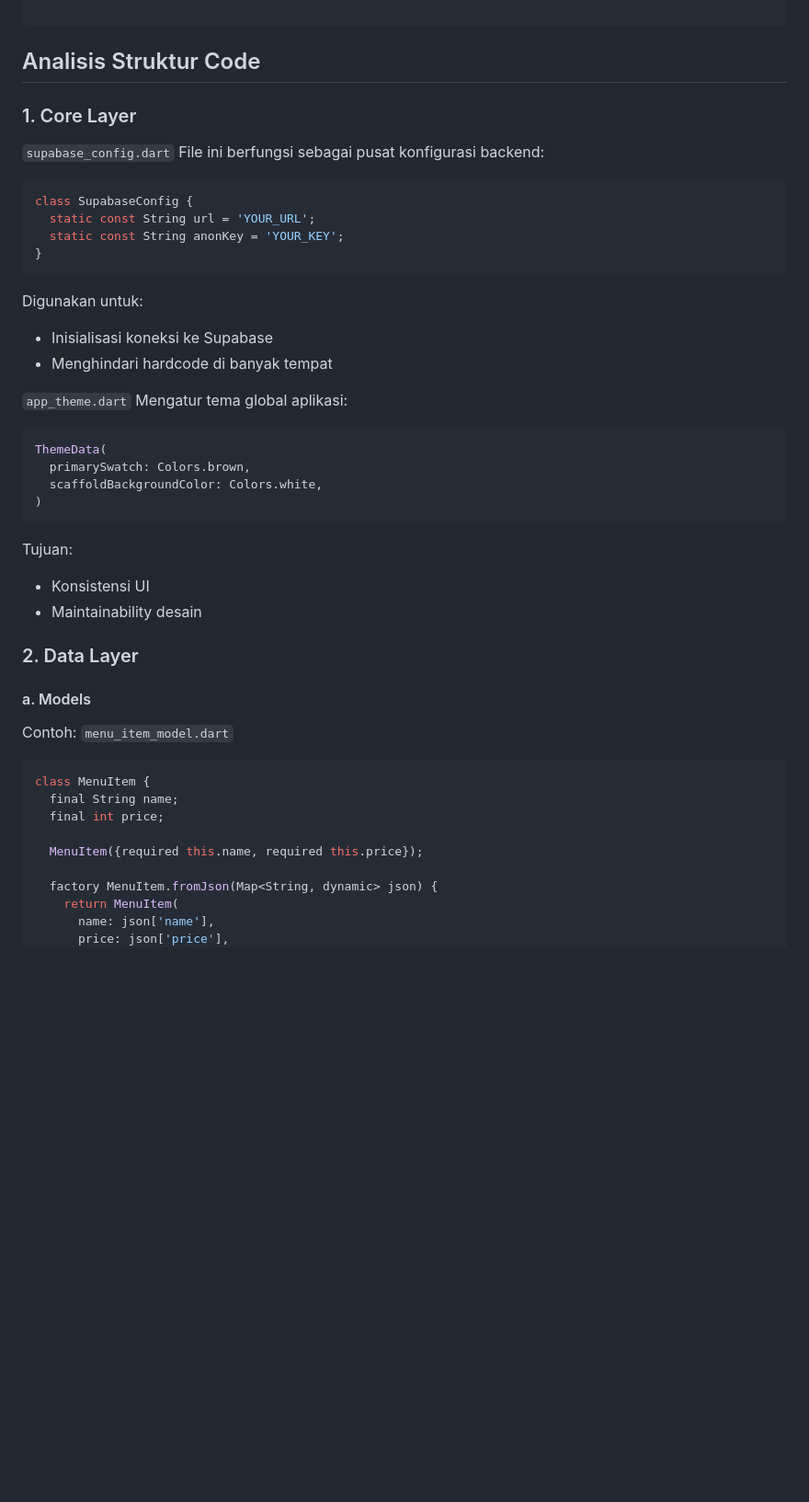
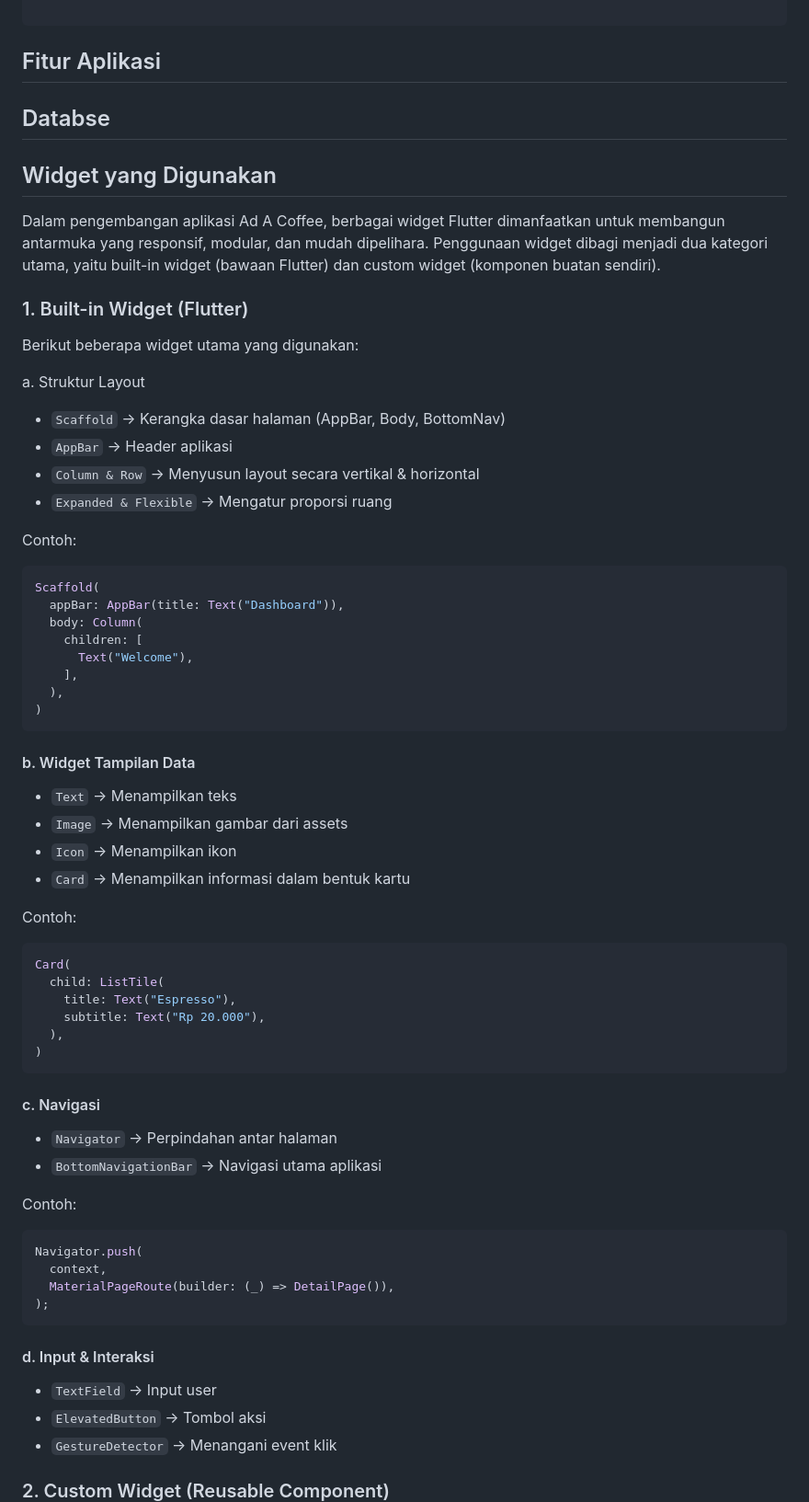
Before and after one commit to pineeyss/pa-ada-coffee, a Markdown page: README.md, the part around one of its changes. Shown at 92% size. Drawn GitHub-style; blank space fills up the shorter version.

`````diff
--- a/README.md
+++ b/README.md
@@ -85,45 +132,68 @@ lib
 
 ````
 
-## Analisis Struktur Code
-### 1. Core Layer
+## Fitur Aplikasi
 
-`supabase_config.dart`
-File ini berfungsi sebagai pusat konfigurasi backend:
+## Databse
+
+## Widget yang Digunakan
+
+Dalam pengembangan aplikasi Ad A Coffee, berbagai widget Flutter dimanfaatkan untuk membangun antarmuka yang responsif, modular, dan mudah dipelihara. Penggunaan widget dibagi menjadi dua kategori utama, yaitu built-in widget (bawaan Flutter) dan custom widget (komponen buatan sendiri).
+
+### 1. Built-in Widget (Flutter)
+
+Berikut beberapa widget utama yang digunakan:
+
+a. Struktur Layout
+- `Scaffold` → Kerangka dasar halaman (AppBar, Body, BottomNav)
+- `AppBar` → Header aplikasi
+- `Column & Row` → Menyusun layout secara vertikal & horizontal
+- `Expanded & Flexible` → Mengatur proporsi ruang
+
+Contoh:
 ``` dart
-class SupabaseConfig {
-  static const String url = 'YOUR_URL';
-  static const String anonKey = 'YOUR_KEY';
-}
-```
-Digunakan untuk:
-- Inisialisasi koneksi ke Supabase
-- Menghindari hardcode di banyak tempat
-
-`app_theme.dart`
-Mengatur tema global aplikasi:
-``` dart
-ThemeData(
-  primarySwatch: Colors.brown,
-  scaffoldBackgroundColor: Colors.white,
+Scaffold(
+  appBar: AppBar(title: Text("Dashboard")),
+  body: Column(
+    children: [
+      Text("Welcome"),
+    ],
+  ),
 )
 ```
-Tujuan:
-- Konsistensi UI
-- Maintainability desain
 
-### 2. Data Layer
+#### b. Widget Tampilan Data
+- `Text` → Menampilkan teks
+- `Image` → Menampilkan gambar dari assets
+- `Icon` → Menampilkan ikon
+- `Card` → Menampilkan informasi dalam bentuk kartu
 
-#### a. Models
-Contoh: `menu_item_model.dart`
+Contoh:
 ``` dart
-class MenuItem {
-  final String name;
-  final int price;
+Card(
+  child: ListTile(
+    title: Text("Espresso"),
+    subtitle: Text("Rp 20.000"),
+  ),
+)
+```
 
-  MenuItem({required this.name, required this.price});
+#### c. Navigasi
+- `Navigator` → Perpindahan antar halaman
+- `BottomNavigationBar` → Navigasi utama aplikasi
 
-  factory MenuItem.fromJson(Map<String, dynamic> json) {
-    return MenuItem(
-      name: json['name'],
-      price: json['price'],
+Contoh:
+``` dart
+Navigator.push(
+  context,
+  MaterialPageRoute(builder: (_) => DetailPage()),
+);
+```
+
+#### d. Input & Interaksi
+- `TextField` → Input user
+- `ElevatedButton` → Tombol aksi
+- `GestureDetector` → Menangani event klik
+
+### 2. Custom Widget (Reusable Component)
+
`````
Also changed, not shown: other parts of README.md (+88 -112 lines).
